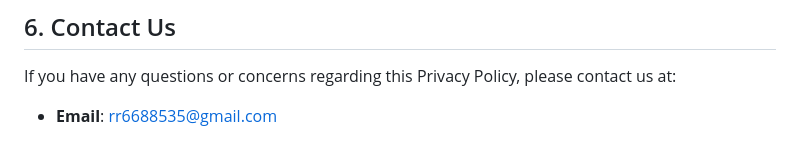
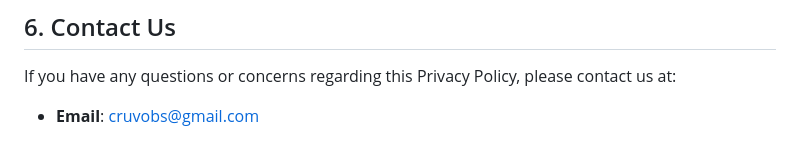
Before and after one commit to mohdrameez-entrepreneur/CRUVO, a Markdown page: PRIVACY_POLICY.md, the part around the change. Rendered like a GitHub page.

Commit message:
docs: update privacy policy support email to cruvobs@gmail.com

```diff
--- a/PRIVACY_POLICY.md
+++ b/PRIVACY_POLICY.md
@@ -76,4 +76,4 @@ We share information with other users and third-party services to make the App f
 ## 6. Contact Us
 
 If you have any questions or concerns regarding this Privacy Policy, please contact us at:
-- **Email**: rr6688535@gmail.com
+- **Email**: cruvobs@gmail.com
```
